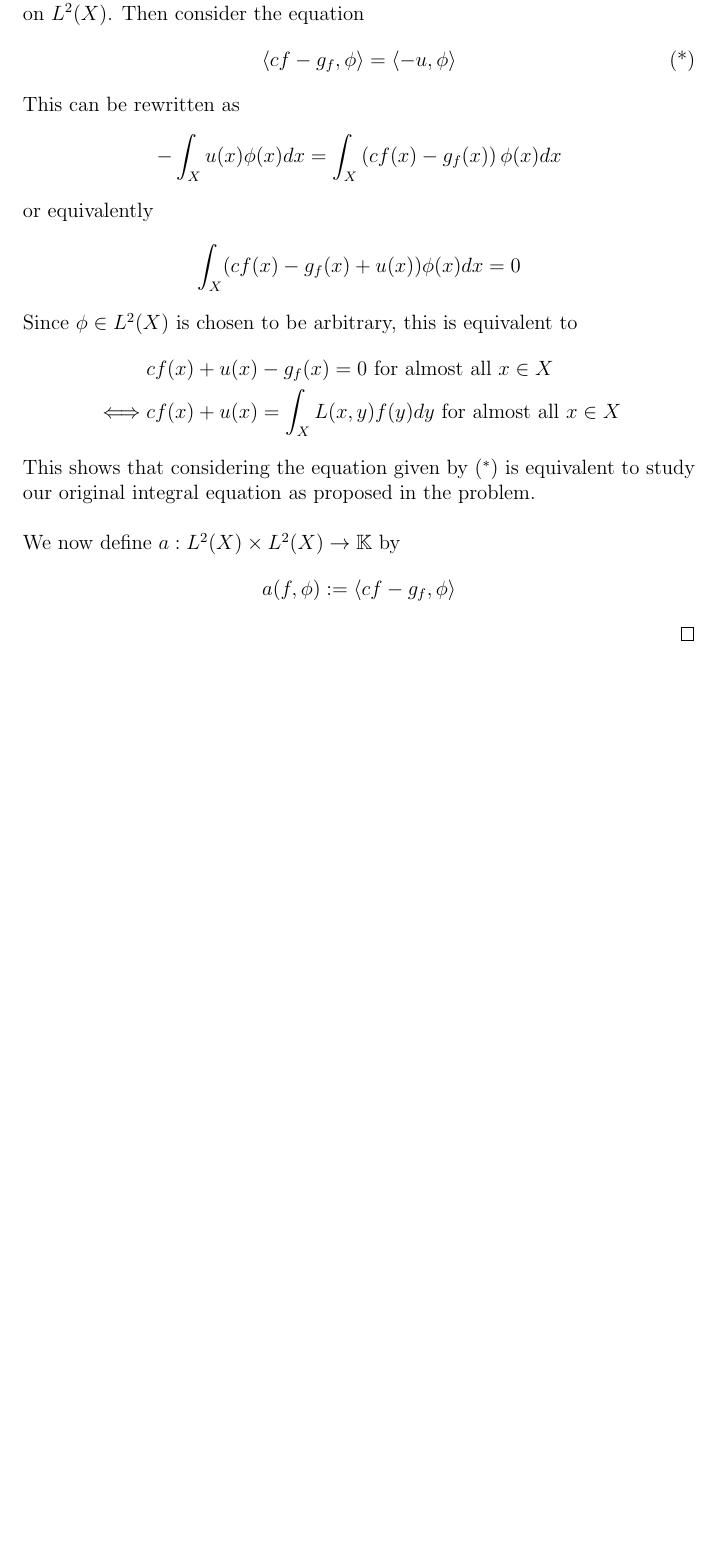
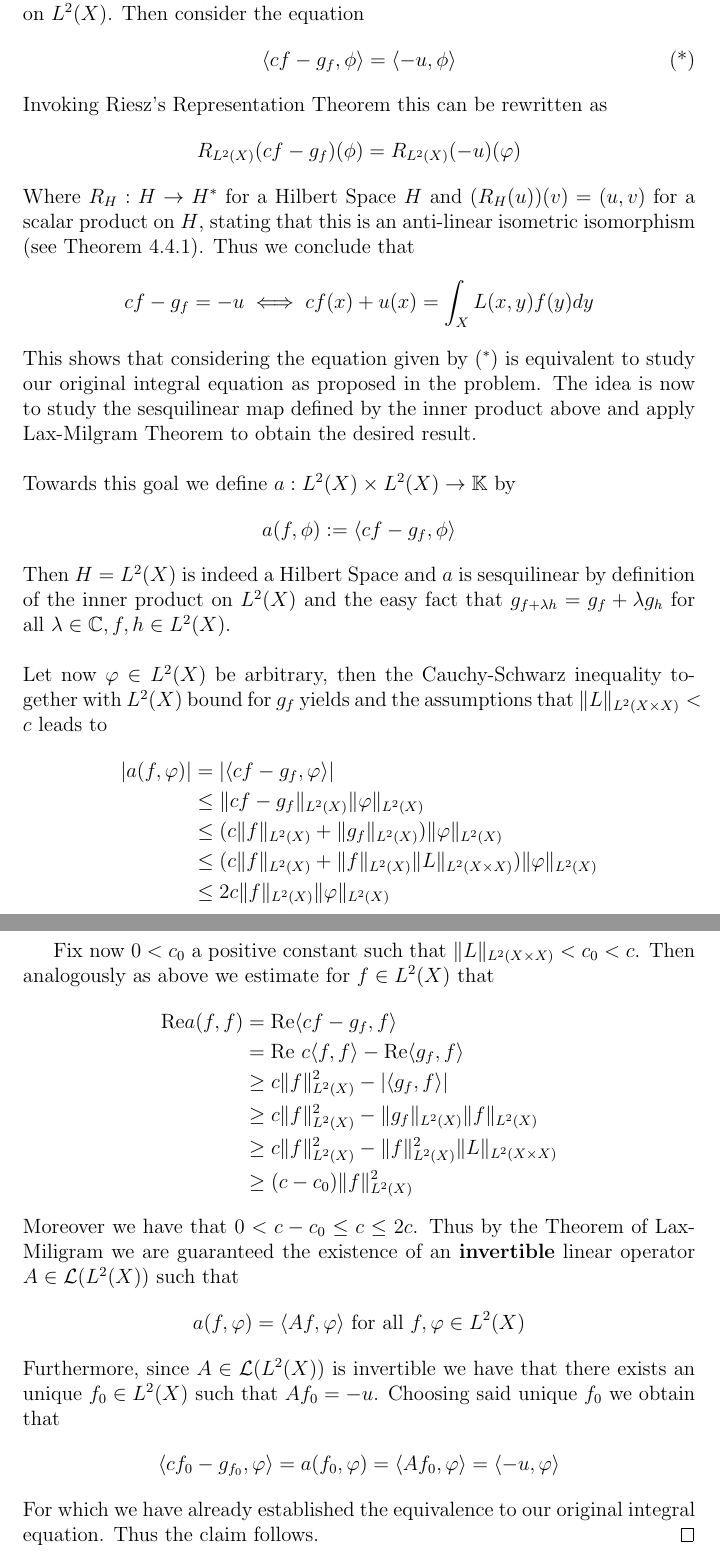
Before and after one commit to Remedyx/Functional-Analysis, a LaTeX document (functional analysis/sheet8/sheeteightsol.tex): part of page 5 of 13 before the commit and two parts of pages 5 and 6 of 14 after it, the two joined at a grey line, cut so that both start at the same text, the shorter picture padded with empty space. Compiled offline with pdfLaTeX.

Commit message:
Add files via upload

```diff
--- a/functional analysis/sheet8/sheeteightsol.tex
+++ b/functional analysis/sheet8/sheeteightsol.tex
@@ -111,24 +111,49 @@ Let now $\phi \in L^2(X)$ be arbitrary and let $\langle \cdot ,  \cdot \rangle$
 \begin{align*}
 \langle cf -g_f, \phi \rangle = \langle -u , \phi \rangle  \tag{*}
 \end{align*}
-This can be rewritten as
+Invoking Riesz's Representation Theorem this can be rewritten as
 \begin{align*}
-- \int_X u(x) \phi (x) dx  =  \int_X \left( cf(x) -g_f(x)\right) \phi(x) dx
+R_{L^2(X)}(cf-g_f)( \phi) = R_{L^2(X)}(-u) (\varphi)
 \end{align*}
-or equivalently
+Where $R_H : H \to H^*$ for a Hilbert Space $H$ and $(R_H(u))(v)=(u,v)$ for a scalar product on $H$, stating that this is an anti-linear isometric isomorphism (see Theorem 4.4.1). Thus we conclude that
 \begin{align*}
- \int_X (cf(x)-g_f(x) + u(x)) \phi(x) dx = 0
+cf-g_f=-u \iff cf(x) + u(x) = \int_X L(x,y)f(y)dy
 \end{align*}
-Since $\phi \in L^2(X)$ is chosen to be arbitrary, this is equivalent to
-\begin{align*}
-&cf(x) +u(x) - g_f(x) = 0 \text{ for almost all } x \in X \\ \iff & cf(x)+u(x) = \int_X L(x,y)f(y)dy \text{ for almost all } x \in X
-\end{align*}
-This shows that considering the equation given by $(^*)$ is equivalent to study our original integral equation as proposed in the problem. \\
+This shows that considering the equation given by $(^*)$ is equivalent to study our original integral equation as proposed in the problem. The idea is now to study the sesquilinear map defined by the inner product above and apply Lax-Milgram Theorem to obtain the desired result. \\
 \\
-We now define $a: L^2(X) \times L^2(X) \to \mathbb{K}$ by
+Towards this goal we define $a: L^2(X) \times L^2(X) \to \mathbb{K}$ by
 \begin{align*}
 a(f, \phi) := \langle cf - g_f, \phi \rangle
 \end{align*}
+Then $H=L^2(X)$ is indeed a Hilbert Space and $a$ is sesquilinear by definition of the inner product on $L^2(X)$ and the easy fact that $g_{f + \lambda h} = g_f + \lambda g_h$ for all $\lambda \in \mathbb{C}, f,h \in L^2(X)$.
+\\\\
+Let now $\varphi \in L^2(X)$ be arbitrary,  then the Cauchy-Schwarz inequality together with $L^2(X)$ bound for $g_f$ yields and the assumptions that $\|L\|_{L^2(X \times X)}<c$ leads to
+\begin{align*}
+|a(f, \varphi)| &= | \langle cf - g_f, \varphi \rangle | \\
+& \leq \| cf-g_f \|_{L^2(X)} \| \varphi \|_{L^2(X)}  \\
+& \leq ( c \| f \| _{L^2(X)} + \| g_f \|_{L^2(X)}) \| \varphi \|_{L^2(X)} \\
+& \leq (c \|f \|_{L^2(X)} + \|f \|_{L^2(X)} \|L\|_{L^2( X \times X)} ) \| \varphi \|_{L^2(X)}  \\
+& \leq 2c \|f\|_{L^2(X)} \| \varphi\|_{L^2(X)}
+\end{align*}
+\newpage
+Fix now $0 < c_0$ a positive constant such that $\|L\|_{L^2(X \times X)}<c_0 <c$. Then analogously as above we estimate for $f \in L^2(X)$ that
+\begin{align*}
+\text{Re} a(f,f)& = \text{Re} \langle cf-g_f,f \rangle \\
+& = \text{Re }c \langle f, f \rangle - \text{Re} \langle g_f,f \rangle \\
+&\geq  c \|f\|_{L^2(X)}^2 - | \langle g_f,f \rangle |  \\
+& \geq c \|f\|_{L^2(X)}^2 - \|g_f \|_{L^2(X)} \|f \|_{L^2(X)} \\
+& \geq c \| f \|_{L^2(X)}^2 - \|f\|_{L^2(X)}^2 \|L\|_{L^2(X \times X)} \\
+& \geq (c-c_0) \| f\|_{L^2(X)}^2
+\end{align*}
+Moreover we have that $0<c-c_0 \leq c \leq 2c$. Thus by the Theorem of Lax-Miligram we are guaranteed the existence of an \textbf{invertible} linear operator $A \in \mathcal{L}(L^2(X))$ such that
+\begin{align*}
+a(f, \varphi) = \langle Af, \varphi \rangle \text{ for all } f, \varphi \in L^2(X)
+\end{align*}
+Furthermore, since $A \in \mathcal{L}(L^2(X))$ is invertible we have that there exists an unique $f_0 \in L^2(X)$ such that $Af_0=-u$. Choosing said unique $f_0$ we obtain that
+\begin{align*}
+\langle cf_0-g_{f_0}, \varphi \rangle =a(f_0, \varphi) = \langle Af_0 , \varphi \rangle = \langle -u , \varphi \rangle
+\end{align*}
+For which we have already established the equivalence to our original integral equation. Thus the claim follows.
 \end{proof}
 \newpage
 \section{Theorem of Baire}
```
Also changed, not shown: functional analysis/sheet8/sheeteightsol.pdf, functional analysis/sheet8/sheeteightsol.tex (4 more changed lines).
